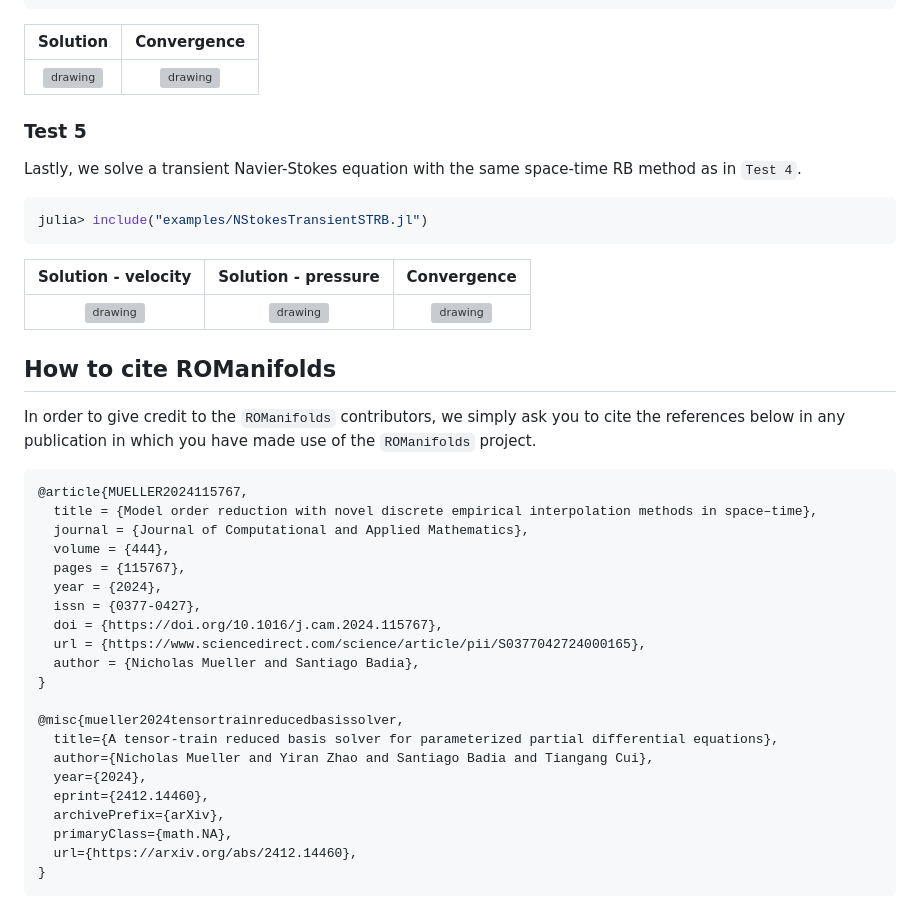
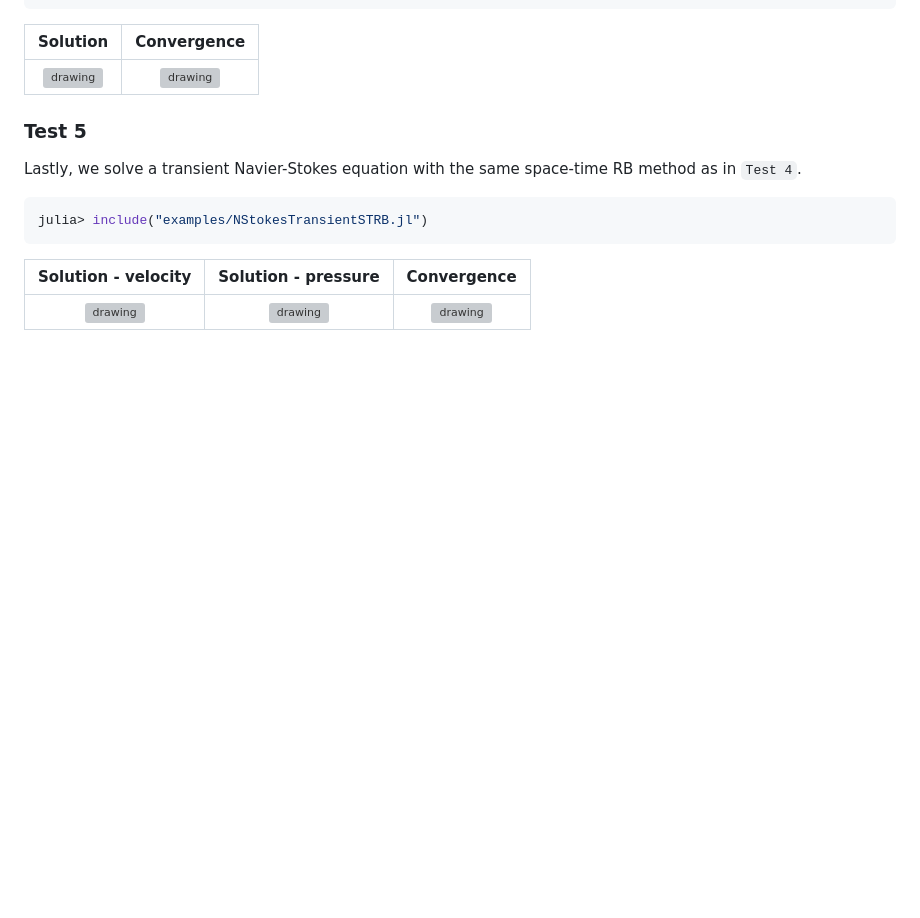
Before and after one commit to nichomueller/ROManifolds.jl, a Markdown page: README.md, the part around the change. GitHub-like rendering; blank space fills up the shorter version; grey boxes are pictures that could not be loaded.

````diff
--- a/README.md
+++ b/README.md
@@ -99,31 +99,3 @@ julia> include("examples/NStokesTransientSTRB.jl")
 Solution - velocity          |  Solution - pressure        |  Convergence
 :-------------------------:|:-------------------------:|:-------------------------:
 <img src="docs/src/assets/results/nstokes_strb/plot/rbvel.gif" alt="drawing" style="width:275px; height:250px;"/>  |  <img src="docs/src/assets/results/nstokes_strb/plot/rbpress.gif" alt="drawing" style="width:275px; height:250px;"/>  |  <img src="docs/src/assets/results/nstokes_strb/results/convergence.png" alt="drawing" style="width:275px; height:250px;"/>
-
-## How to cite ROManifolds
-
-In order to give credit to the `ROManifolds` contributors, we simply ask you to cite the references below in any publication in which you have made use of the `ROManifolds` project.
-
-```
-@article{MUELLER2024115767,
-  title = {Model order reduction with novel discrete empirical interpolation methods in space–time},
-  journal = {Journal of Computational and Applied Mathematics},
-  volume = {444},
-  pages = {115767},
-  year = {2024},
-  issn = {0377-0427},
-  doi = {https://doi.org/10.1016/j.cam.2024.115767},
-  url = {https://www.sciencedirect.com/science/article/pii/S0377042724000165},
-  author = {Nicholas Mueller and Santiago Badia},
-}
-
-@misc{mueller2024tensortrainreducedbasissolver,
-  title={A tensor-train reduced basis solver for parameterized partial differential equations},
-  author={Nicholas Mueller and Yiran Zhao and Santiago Badia and Tiangang Cui},
-  year={2024},
-  eprint={2412.14460},
-  archivePrefix={arXiv},
-  primaryClass={math.NA},
-  url={https://arxiv.org/abs/2412.14460},
-}
-```
````
